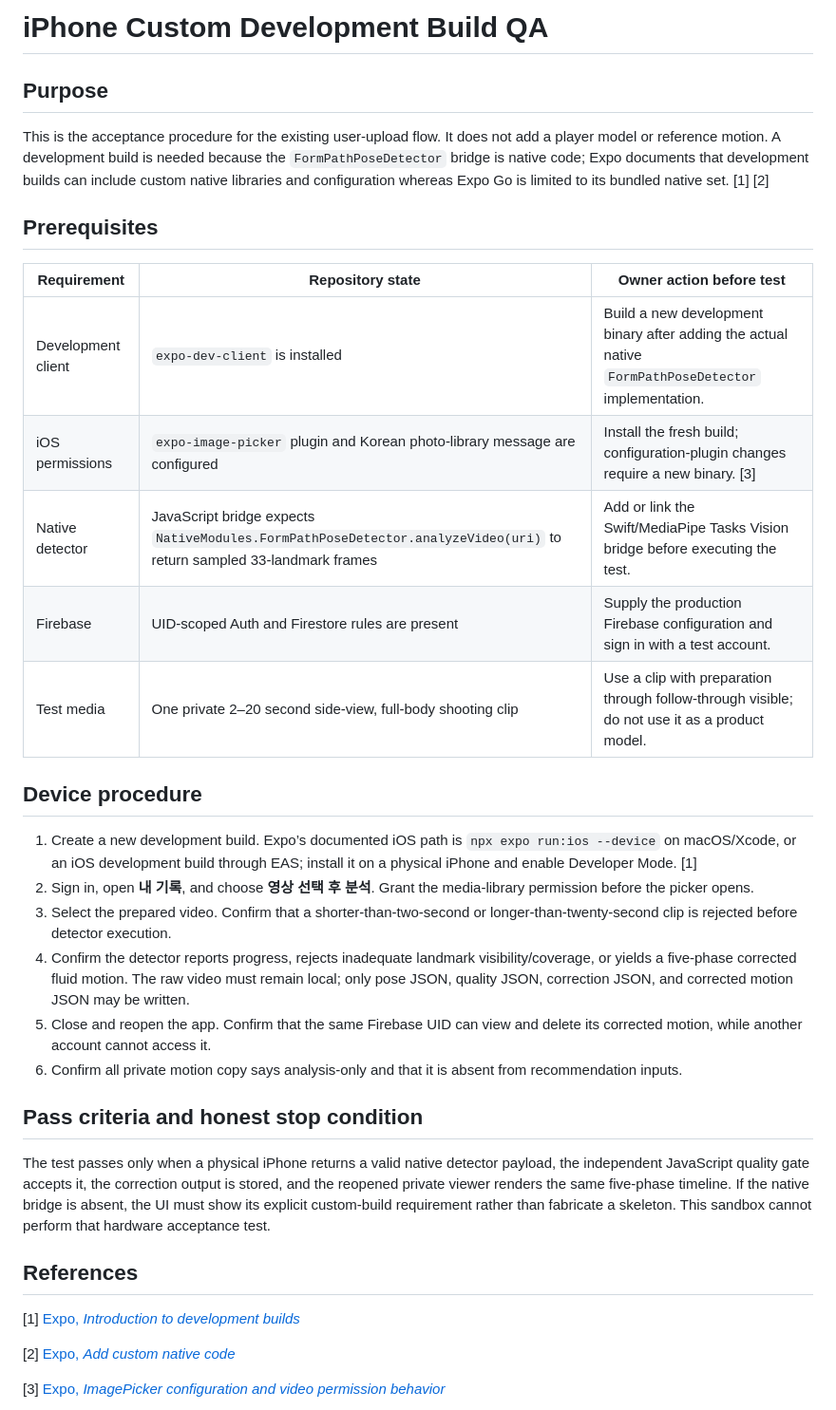
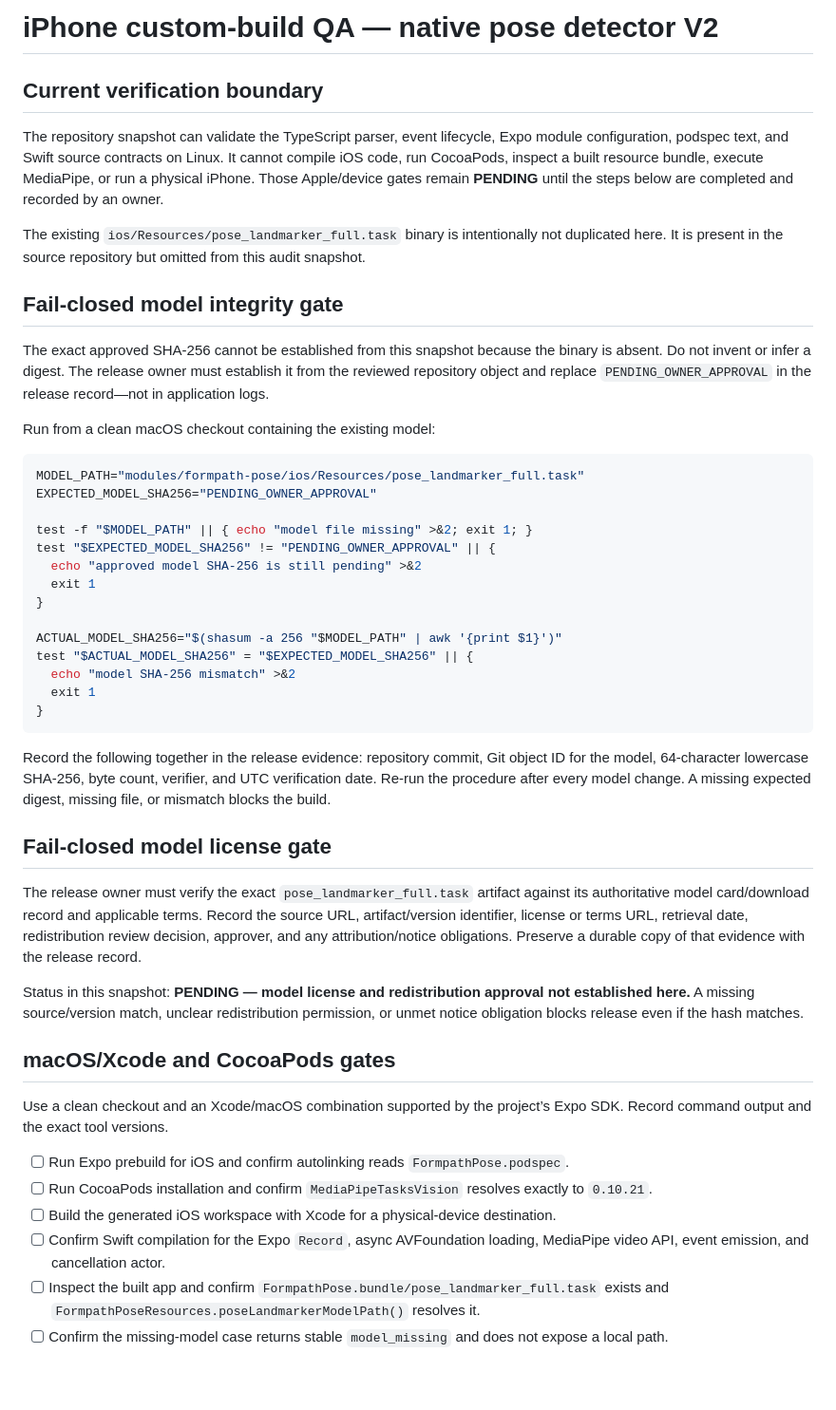
Before and after one commit to Rudwpahs/shooting-profile-coach-ios, a Markdown page: docs/iphone-custom-build-qa.md, the part around one of its changes. Shown at 95% size. Drawn GitHub-style; blank space fills up the shorter version.

Commit message:
feat: add truthful native pose detector v2

````diff
--- a/docs/iphone-custom-build-qa.md
+++ b/docs/iphone-custom-build-qa.md
@@ -1,36 +1,50 @@
-# iPhone Custom Development Build QA
+# iPhone custom-build QA — native pose detector V2
 
-## Purpose
+## Current verification boundary
 
-This is the acceptance procedure for the existing user-upload flow. It does not add a player model or reference motion. A development build is needed because the `FormPathPoseDetector` bridge is native code; Expo documents that development builds can include custom native libraries and configuration whereas Expo Go is limited to its bundled native set. [1] [2]
+The repository snapshot can validate the TypeScript parser, event lifecycle, Expo module configuration, podspec text, and Swift source contracts on Linux. It cannot compile iOS code, run CocoaPods, inspect a built resource bundle, execute MediaPipe, or run a physical iPhone. Those Apple/device gates remain **PENDING** until the steps below are completed and recorded by an owner.
 
-## Prerequisites
+The existing `ios/Resources/pose_landmarker_full.task` binary is intentionally not duplicated here. It is present in the source repository but omitted from this audit snapshot.
 
-| Requirement | Repository state | Owner action before test |
-| --- | --- | --- |
-| Development client | `expo-dev-client` is installed | Build a new development binary after adding the actual native `FormPathPoseDetector` implementation. |
-| iOS permissions | `expo-image-picker` plugin and Korean photo-library message are configured | Install the fresh build; configuration-plugin changes require a new binary. [3] |
-| Native detector | JavaScript bridge expects `NativeModules.FormPathPoseDetector.analyzeVideo(uri)` to return sampled 33-landmark frames | Add or link the Swift/MediaPipe Tasks Vision bridge before executing the test. |
-| Firebase | UID-scoped Auth and Firestore rules are present | Supply the production Firebase configuration and sign in with a test account. |
-| Test media | One private 2–20 second side-view, full-body shooting clip | Use a clip with preparation through follow-through visible; do not use it as a product model. |
+## Fail-closed model integrity gate
 
-## Device procedure
+The exact approved SHA-256 cannot be established from this snapshot because the binary is absent. Do not invent or infer a digest. The release owner must establish it from the reviewed repository object and replace `PENDING_OWNER_APPROVAL` in the release record—not in application logs.
 
-1. Create a new development build. Expo’s documented iOS path is `npx expo run:ios --device` on macOS/Xcode, or an iOS development build through EAS; install it on a physical iPhone and enable Developer Mode. [1]
-2. Sign in, open **내 기록**, and choose **영상 선택 후 분석**. Grant the media-library permission before the picker opens.
-3. Select the prepared video. Confirm that a shorter-than-two-second or longer-than-twenty-second clip is rejected before detector execution.
-4. Confirm the detector reports progress, rejects inadequate landmark visibility/coverage, or yields a five-phase corrected fluid motion. The raw video must remain local; only pose JSON, quality JSON, correction JSON, and corrected motion JSON may be written.
-5. Close and reopen the app. Confirm that the same Firebase UID can view and delete its corrected motion, while another account cannot access it.
-6. Confirm all private motion copy says analysis-only and that it is absent from recommendation inputs.
+Run from a clean macOS checkout containing the existing model:
 
-## Pass criteria and honest stop condition
+```sh
+MODEL_PATH="modules/formpath-pose/ios/Resources/pose_landmarker_full.task"
+EXPECTED_MODEL_SHA256="PENDING_OWNER_APPROVAL"
 
-The test passes only when a physical iPhone returns a valid native detector payload, the independent JavaScript quality gate accepts it, the correction output is stored, and the reopened private viewer renders the same five-phase timeline. If the native bridge is absent, the UI must show its explicit custom-build requirement rather than fabricate a skeleton. This sandbox cannot perform that hardware acceptance test.
+test -f "$MODEL_PATH" || { echo "model file missing" >&2; exit 1; }
+test "$EXPECTED_MODEL_SHA256" != "PENDING_OWNER_APPROVAL" || {
+  echo "approved model SHA-256 is still pending" >&2
+  exit 1
+}
 
-## References
+ACTUAL_MODEL_SHA256="$(shasum -a 256 "$MODEL_PATH" | awk '{print $1}')"
+test "$ACTUAL_MODEL_SHA256" = "$EXPECTED_MODEL_SHA256" || {
+  echo "model SHA-256 mismatch" >&2
+  exit 1
+}
+```
 
-[1] [Expo, *Introduction to development builds*](https://docs.expo.dev/develop/development-builds/introduction/)
+Record the following together in the release evidence: repository commit, Git object ID for the model, 64-character lowercase SHA-256, byte count, verifier, and UTC verification date. Re-run the procedure after every model change. A missing expected digest, missing file, or mismatch blocks the build.
 
-[2] [Expo, *Add custom native code*](https://docs.expo.dev/workflow/customizing/)
+## Fail-closed model license gate
 
-[3] [Expo, *ImagePicker configuration and video permission behavior*](https://docs.expo.dev/versions/latest/sdk/imagepicker/)
+The release owner must verify the exact `pose_landmarker_full.task` artifact against its authoritative model card/download record and applicable terms. Record the source URL, artifact/version identifier, license or terms URL, retrieval date, redistribution review decision, approver, and any attribution/notice obligations. Preserve a durable copy of that evidence with the release record.
+
+Status in this snapshot: **PENDING — model license and redistribution approval not established here.** A missing source/version match, unclear redistribution permission, or unmet notice obligation blocks release even if the hash matches.
+
+## macOS/Xcode and CocoaPods gates
+
+Use a clean checkout and an Xcode/macOS combination supported by the project’s Expo SDK. Record command output and the exact tool versions.
+
+- [ ] Run Expo prebuild for iOS and confirm autolinking reads `FormpathPose.podspec`.
+- [ ] Run CocoaPods installation and confirm `MediaPipeTasksVision` resolves exactly to `0.10.21`.
+- [ ] Build the generated iOS workspace with Xcode for a physical-device destination.
+- [ ] Confirm Swift compilation for the Expo `Record`, async AVFoundation loading, MediaPipe video API, event emission, and cancellation actor.
+- [ ] Inspect the built app and confirm `FormpathPose.bundle/pose_landmarker_full.task` exists and `FormpathPoseResources.poseLandmarkerModelPath()` resolves it.
+- [ ] Confirm the missing-model case returns stable `model_missing` and does not expose a local path.
+
````
Also changed, not shown: other parts of docs/iphone-custom-build-qa.md (+31 -0 lines).
